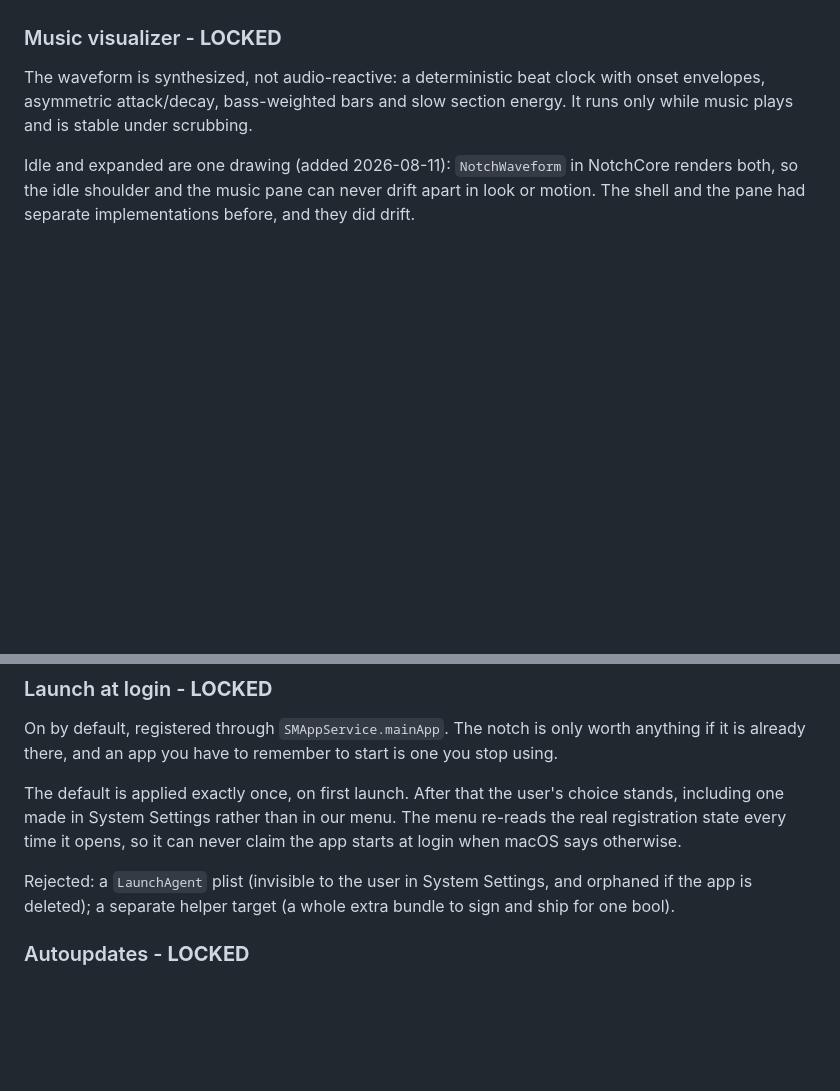
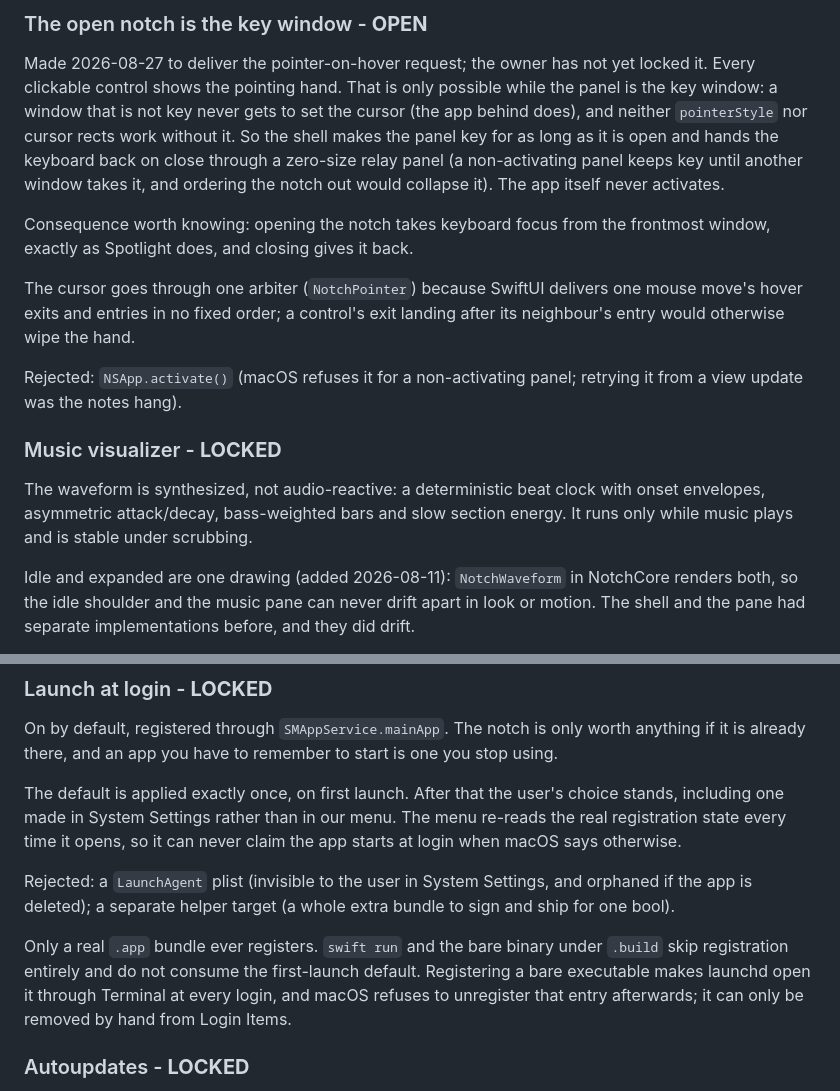
Before and after one commit to techuila/top-notch, a Markdown page: DECISIONS.md, 2 parts joined by grey strips. Rendered like a GitHub page; blank space fills up the shorter version.

Commit message:
docs: record notes, focus, sounds, haptics and key window decisions

```diff
--- a/DECISIONS.md
+++ b/DECISIONS.md
@@ -208,3 +276,22 @@ the entitlement to keep per-note privacy (not worth it for a scratchpad).
+### The open notch is the key window - **OPEN**
+Made 2026-08-27 to deliver the pointer-on-hover request; the owner has not yet locked it.
+Every clickable control shows the pointing hand. That is only possible while the panel is
+the key window: a window that is not key never gets to set the cursor (the app behind
+does), and neither `pointerStyle` nor cursor rects work without it. So the shell makes
+the panel key for as long as it is open and hands the keyboard back on close through a
+zero-size relay panel (a non-activating panel keeps key until another window takes it,
+and ordering the notch out would collapse it). The app itself never activates.
+
+Consequence worth knowing: opening the notch takes keyboard focus from the frontmost
+window, exactly as Spotlight does, and closing gives it back.
+
+The cursor goes through one arbiter (`NotchPointer`) because SwiftUI delivers one mouse
+move's hover exits and entries in no fixed order; a control's exit landing after its
+neighbour's entry would otherwise wipe the hand.
+
+Rejected: `NSApp.activate()` (macOS refuses it for a non-activating panel; retrying it
+from a view update was the notes hang).
+
 ### Music visualizer - **LOCKED**
 The waveform is synthesized, not audio-reactive: a deterministic beat clock with onset
 envelopes, asymmetric attack/decay, bass-weighted bars and slow section energy. It runs
@@ -253,6 +340,11 @@ macOS says otherwise.
 Rejected: a `LaunchAgent` plist (invisible to the user in System Settings, and orphaned if the
 app is deleted); a separate helper target (a whole extra bundle to sign and ship for one bool).
 
+Only a real `.app` bundle ever registers. `swift run` and the bare binary under `.build` skip
+registration entirely and do not consume the first-launch default. Registering a bare
+executable makes launchd open it through Terminal at every login, and macOS refuses to
+unregister that entry afterwards; it can only be removed by hand from Login Items.
+
 ### Autoupdates - **LOCKED**
 Sparkle 2, checking automatically and installing in the background. The appcast is
 generated in CI, signed with an EdDSA key held as a GitHub secret, and attached to every
```
Also changed, not shown: other parts of DECISIONS.md (+68 -0 lines).
